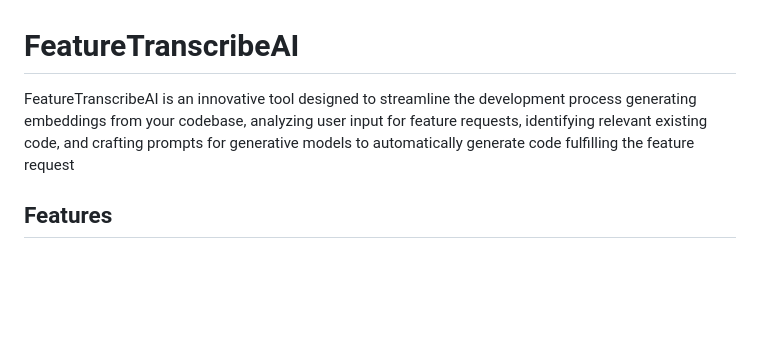
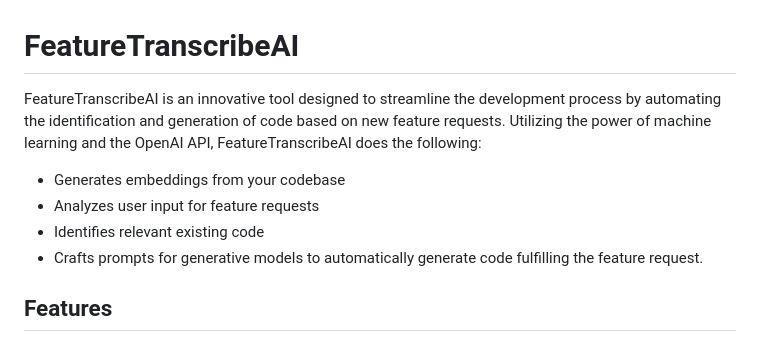
Before and after one commit to miltonian/feature-transcribe-ai, a Markdown page: README.md, the part around the change. Drawn GitHub-style; blank space fills up the shorter version.

Commit message:
chore: update description

```diff
--- a/README.md
+++ b/README.md
@@ -1,6 +1,10 @@
 # FeatureTranscribeAI
 
-FeatureTranscribeAI is an innovative tool designed to streamline the development process generating embeddings from your codebase, analyzing user input for feature requests, identifying relevant existing code, and crafting prompts for generative models to automatically generate code fulfilling the feature request
+FeatureTranscribeAI is an innovative tool designed to streamline the development process by automating the identification and generation of code based on new feature requests. Utilizing the power of machine learning and the OpenAI API, FeatureTranscribeAI does the following:
+- Generates embeddings from your codebase
+- Analyzes user input for feature requests
+- Identifies relevant existing code
+- Crafts prompts for generative models to automatically generate code fulfilling the feature request.
 
 ## Features
 
```
